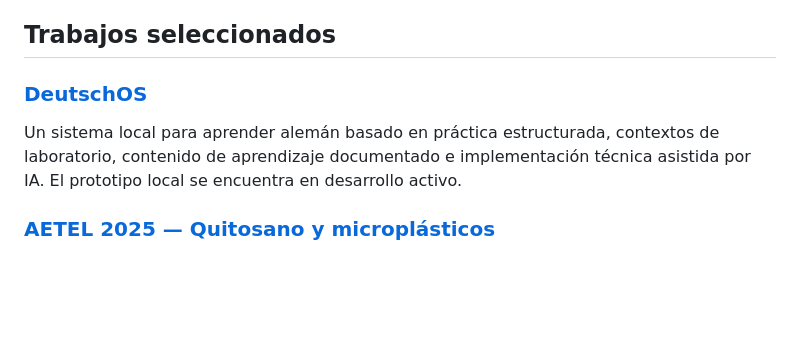
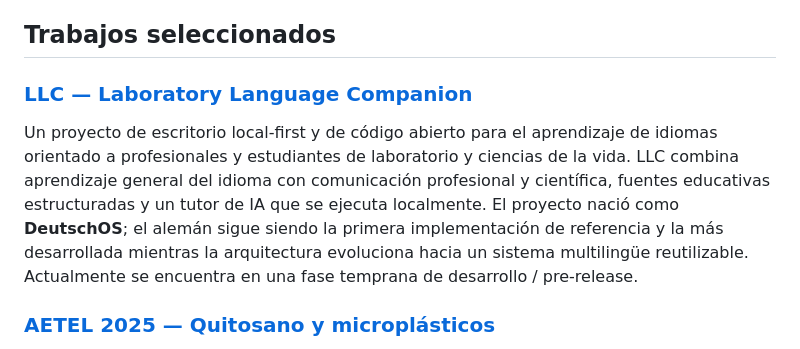
Before and after one commit to Cuenca-john1999/cuenca-john1999.github.io, a Markdown page: README.es.md, the part around the change. GitHub-like rendering; blank space fills up the shorter version.

Commit message:
docs: rename DeutschOS to LLC in Spanish README

```diff
--- a/README.es.md
+++ b/README.es.md
@@ -24,9 +24,9 @@ Un espacio documentado para proyectos, notas de investigación, Technical & Lear
 
 ## Trabajos seleccionados
 
-### [DeutschOS](https://cuenca-john1999.github.io/es/workbench/#entry-deutschos)
+### [LLC — Laboratory Language Companion](https://github.com/Cuenca-john1999/laboratory-language-companion)
 
-Un sistema local para aprender alemán basado en práctica estructurada, contextos de laboratorio, contenido de aprendizaje documentado e implementación técnica asistida por IA. El prototipo local se encuentra en desarrollo activo.
+Un proyecto de escritorio local-first y de código abierto para el aprendizaje de idiomas orientado a profesionales y estudiantes de laboratorio y ciencias de la vida. LLC combina aprendizaje general del idioma con comunicación profesional y científica, fuentes educativas estructuradas y un tutor de IA que se ejecuta localmente. El proyecto nació como **DeutschOS**; el alemán sigue siendo la primera implementación de referencia y la más desarrollada mientras la arquitectura evoluciona hacia un sistema multilingüe reutilizable. Actualmente se encuentra en una fase temprana de desarrollo / pre-release.
 
 ### [AETEL 2025 — Quitosano y microplásticos](https://cuenca-john1999.github.io/es/workbench/#entry-chitosan)
 
```
